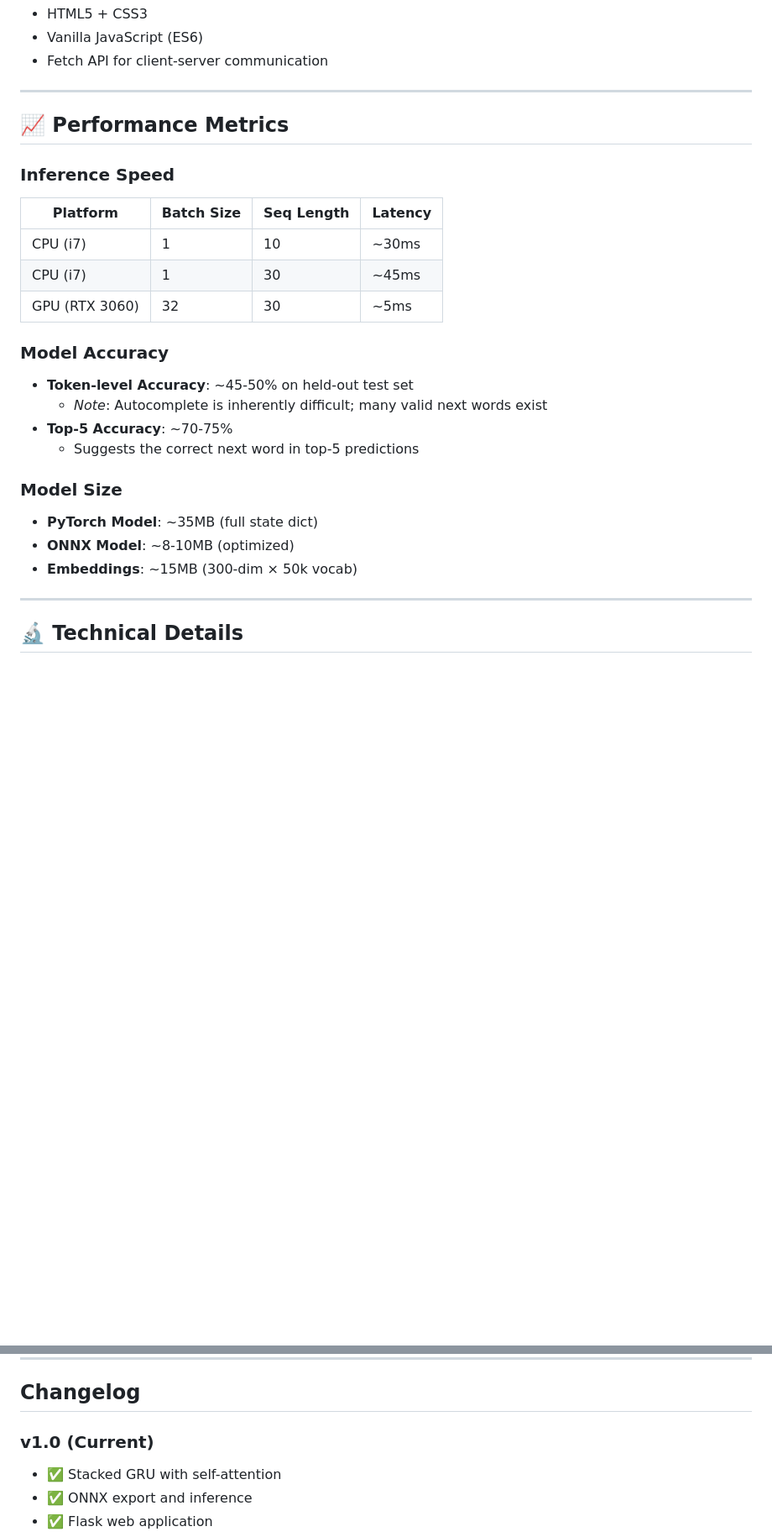
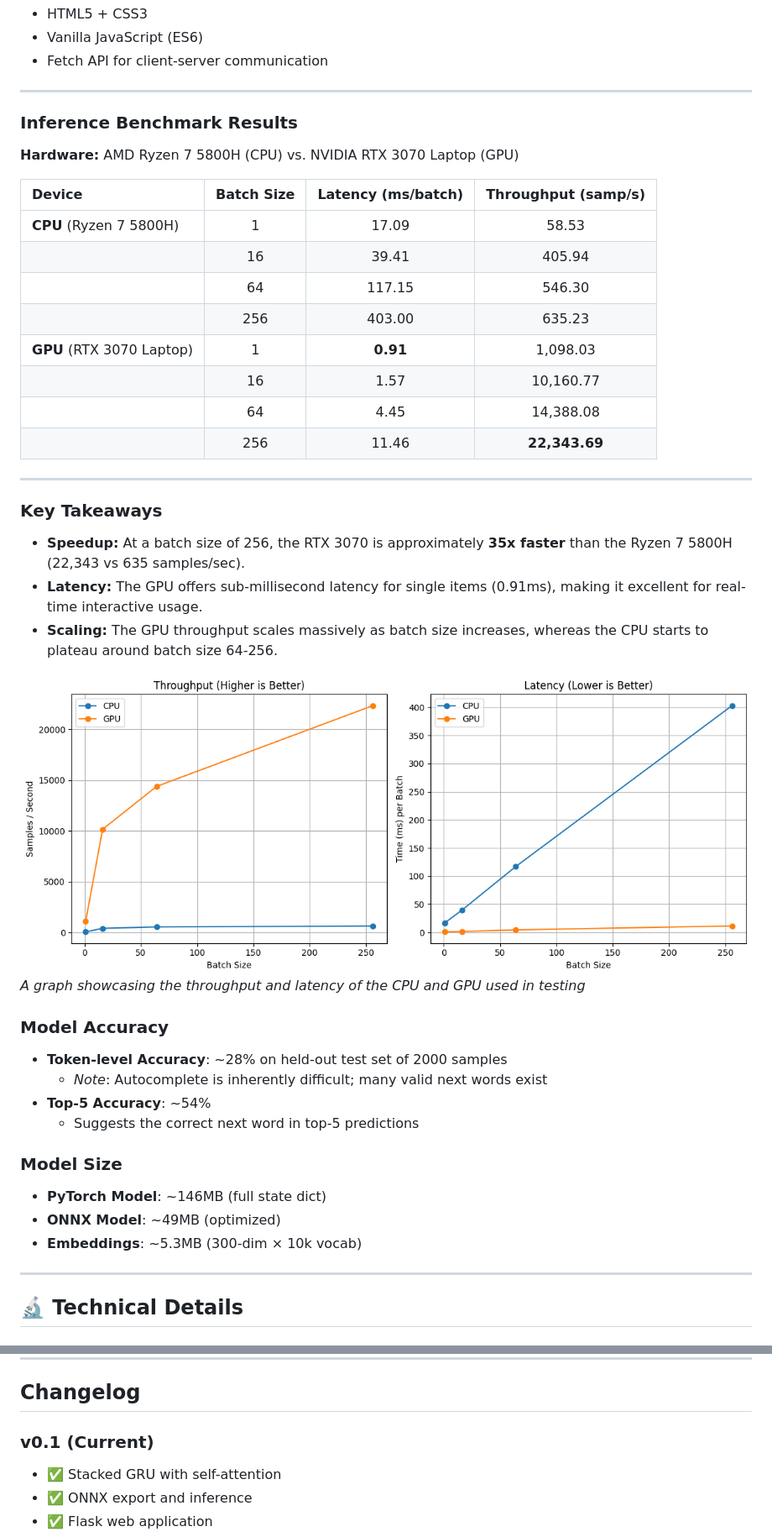
Before and after one commit to Hatem-707/GRU-Autocomplete, a Markdown page: README.md, 2 parts joined by grey strips. Shown at 84% size. Drawn GitHub-style; pictures changed too: throughput_latency.png (added); blank space fills up the shorter version.

Commit message:
added testing for the model performace

```diff
--- a/README.md
+++ b/README.md
@@ -366,28 +366,42 @@ logits = outputs[0]  # Shape: [1, seq_len, vocab_size]
 
 ---
 
-## 📈 Performance Metrics
+### Inference Benchmark Results
+**Hardware:** AMD Ryzen 7 5800H (CPU) vs. NVIDIA RTX 3070 Laptop (GPU)
 
-### Inference Speed
+| Device | Batch Size | Latency (ms/batch) | Throughput (samp/s) |
+| :--- | :---: | :---: | :---: |
+| **CPU** (Ryzen 7 5800H) | 1 | 17.09 | 58.53 |
+| | 16 | 39.41 | 405.94 |
+| | 64 | 117.15 | 546.30 |
+| | 256 | 403.00 | 635.23 |
+| **GPU** (RTX 3070 Laptop) | 1 | **0.91** | 1,098.03 |
+| | 16 | 1.57 | 10,160.77 |
+| | 64 | 4.45 | 14,388.08 |
+| | 256 | 11.46 | **22,343.69** |
 
-| Platform | Batch Size | Seq Length | Latency |
-|----------|-----------|-----------|---------|
-| CPU (i7) | 1 | 10 | ~30ms |
-| CPU (i7) | 1 | 30 | ~45ms |
-| GPU (RTX 3060) | 32 | 30 | ~5ms |
+***
+
+### Key Takeaways
+*   **Speedup:** At a batch size of 256, the RTX 3070 is approximately **35x faster** than the Ryzen 7 5800H (22,343 vs 635 samples/sec).
+*   **Latency:** The GPU offers sub-millisecond latency for single items (0.91ms), making it excellent for real-time interactive usage.
+*   **Scaling:** The GPU throughput scales massively as batch size increases, whereas the CPU starts to plateau around batch size 64-256.
+
+![Throuput and latency plots](throughput_latency.png)
+*A graph showcasing the throughput and latency of the CPU and GPU used in testing*
 
 ### Model Accuracy
 
-- **Token-level Accuracy**: ~45-50% on held-out test set
+- **Token-level Accuracy**: ~28% on held-out test set of 2000 samples
   - *Note*: Autocomplete is inherently difficult; many valid next words exist
-- **Top-5 Accuracy**: ~70-75%
+- **Top-5 Accuracy**: ~54%
   - Suggests the correct next word in top-5 predictions
 
 ### Model Size
 
-- **PyTorch Model**: ~35MB (full state dict)
-- **ONNX Model**: ~8-10MB (optimized)
-- **Embeddings**: ~15MB (300-dim × 50k vocab)
+- **PyTorch Model**: ~146MB (full state dict)
+- **ONNX Model**: ~49MB (optimized)
+- **Embeddings**: ~5.3MB (300-dim × 10k vocab)
 
 ---
 
@@ -533,7 +547,7 @@ Contributions are welcome! Areas for improvement:
 
 ## Changelog
 
-### v1.0 (Current)
+### v0.1 (Current)
 - ✅ Stacked GRU with self-attention
 - ✅ ONNX export and inference
 - ✅ Flask web application
```
Also changed, not shown: 1 other file.
